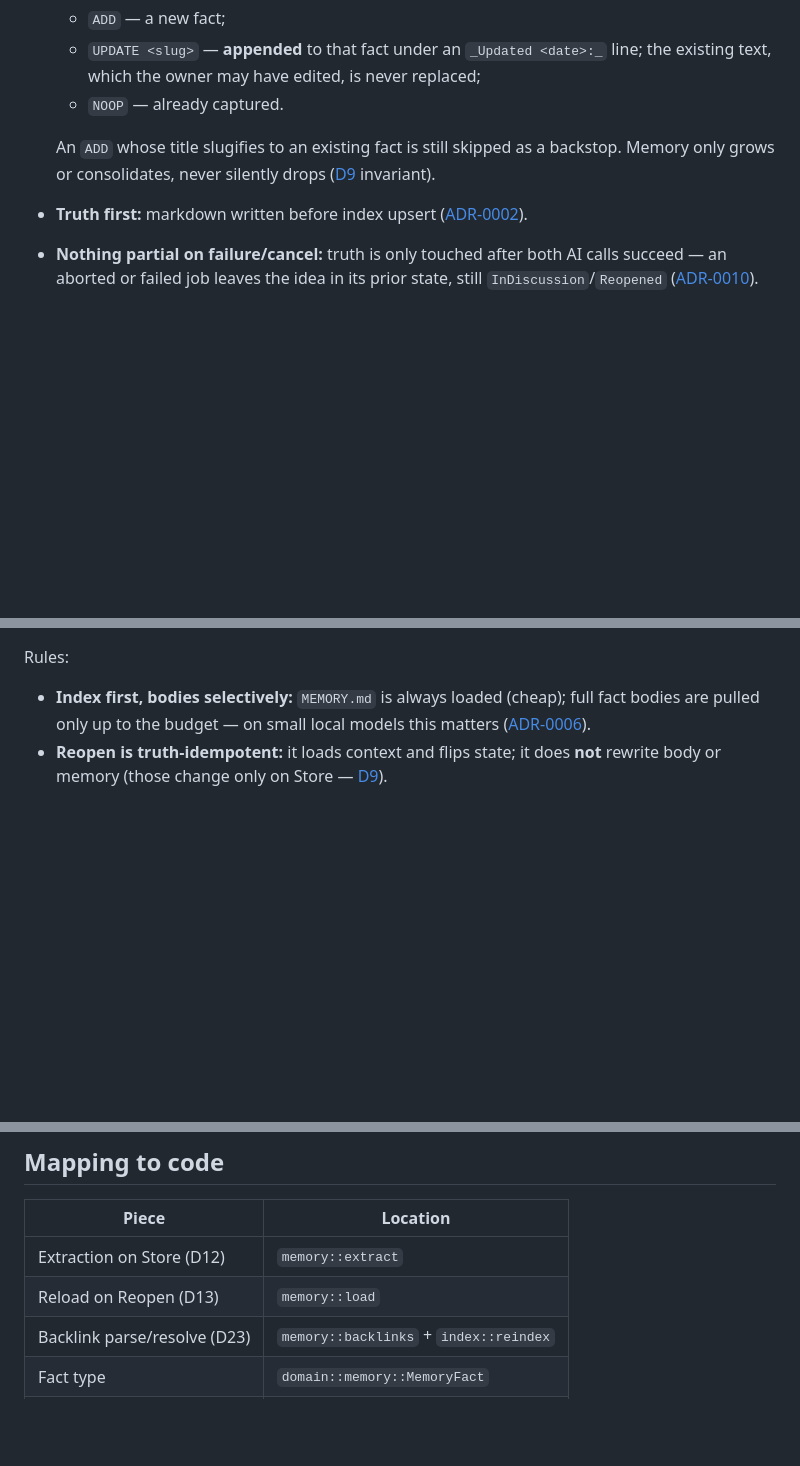
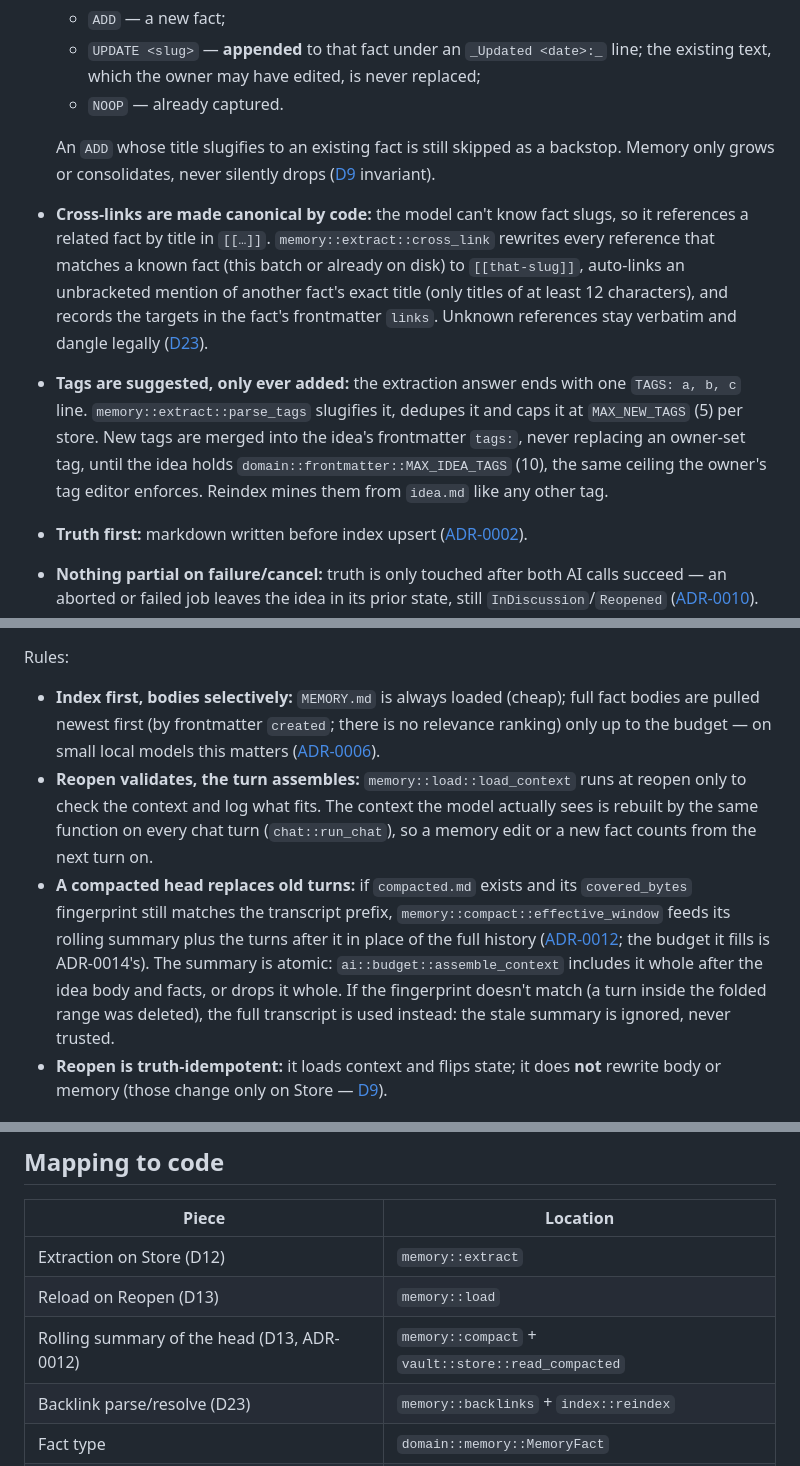
Before and after one commit to jasdian/idea-vault, a Markdown page: docs/06-concepts/memory.md, 3 parts joined by grey strips. Drawn GitHub-style; blank space fills up the shorter version.

```diff
--- a/docs/06-concepts/memory.md
+++ b/docs/06-concepts/memory.md
@@ -102,6 +102,17 @@ Rules:
 
   An `ADD` whose title slugifies to an existing fact is still skipped as a backstop. Memory only
   grows or consolidates, never silently drops ([D9](../04-state-machine.md) invariant).
+- **Cross-links are made canonical by code:** the model can't know fact slugs, so it references a
+  related fact by title in `[[…]]`. `memory::extract::cross_link` rewrites every reference that
+  matches a known fact (this batch or already on disk) to `[[that-slug]]`, auto-links an
+  unbracketed mention of another fact's exact title (only titles of at least 12 characters), and
+  records the targets in the fact's frontmatter `links`. Unknown references stay verbatim and
+  dangle legally ([D23](#d23--slug-backlink-resolution)).
+- **Tags are suggested, only ever added:** the extraction answer ends with one
+  `TAGS: a, b, c` line. `memory::extract::parse_tags` slugifies it, dedupes it and caps it at
+  `MAX_NEW_TAGS` (5) per store. New tags are merged into the idea's frontmatter `tags:`, never
+  replacing an owner-set tag, until the idea holds `domain::frontmatter::MAX_IDEA_TAGS` (10), the same
+  ceiling the owner's tag editor enforces. Reindex mines them from `idea.md` like any other tag.
 - **Truth first:** markdown written before index upsert ([ADR-0002](../adr/0002-markdown-source-of-truth-sqlite-index.md)).
 - **Nothing partial on failure/cancel:** truth is only touched after both AI calls succeed — an
   aborted or failed job leaves the idea in its prior state, still `InDiscussion`/`Reopened`
@@ -135,7 +152,19 @@ sequenceDiagram
 Rules:
 
 - **Index first, bodies selectively:** `MEMORY.md` is always loaded (cheap); full fact bodies are
-  pulled only up to the budget — on small local models this matters ([ADR-0006](../adr/0006-bounded-concurrency-swarm.md)).
+  pulled newest first (by frontmatter `created`; there is no relevance ranking) only up to the
+  budget — on small local models this matters ([ADR-0006](../adr/0006-bounded-concurrency-swarm.md)).
+- **Reopen validates, the turn assembles:** `memory::load::load_context` runs at reopen only to
+  check the context and log what fits. The context the model actually sees is rebuilt by the same
+  function on every chat turn (`chat::run_chat`), so a memory edit or a new fact counts from the
+  next turn on.
+- **A compacted head replaces old turns:** if `compacted.md` exists and its `covered_bytes`
+  fingerprint still matches the transcript prefix, `memory::compact::effective_window` feeds its
+  rolling summary plus the turns after it in place of the full history
+  ([ADR-0012](../adr/0012-auto-compact.md); the budget it fills is ADR-0014's). The summary is atomic:
+  `ai::budget::assemble_context` includes it whole after the idea body and facts, or drops it whole.
+  If the fingerprint doesn't match (a turn inside the folded range was deleted), the full transcript
+  is used instead: the stale summary is ignored, never trusted.
 - **Reopen is truth-idempotent:** it loads context and flips state; it does **not** rewrite body or
   memory (those change only on Store — [D9](../04-state-machine.md)).
 
@@ -162,6 +191,7 @@ flowchart TD
 |-------|----------|
 | Extraction on Store (D12) | `memory::extract` |
 | Reload on Reopen (D13) | `memory::load` |
+| Rolling summary of the head (D13, ADR-0012) | `memory::compact` + `vault::store::read_compacted` |
 | Backlink parse/resolve (D23) | `memory::backlinks` + `index::reindex` |
 | Fact type | `domain::memory::MemoryFact` |
 | On-disk shape | [03-data-model](../03-data-model.md) D7/D8 |
```
Also changed, not shown: other parts of docs/06-concepts/memory.md (+14 -8 lines).
